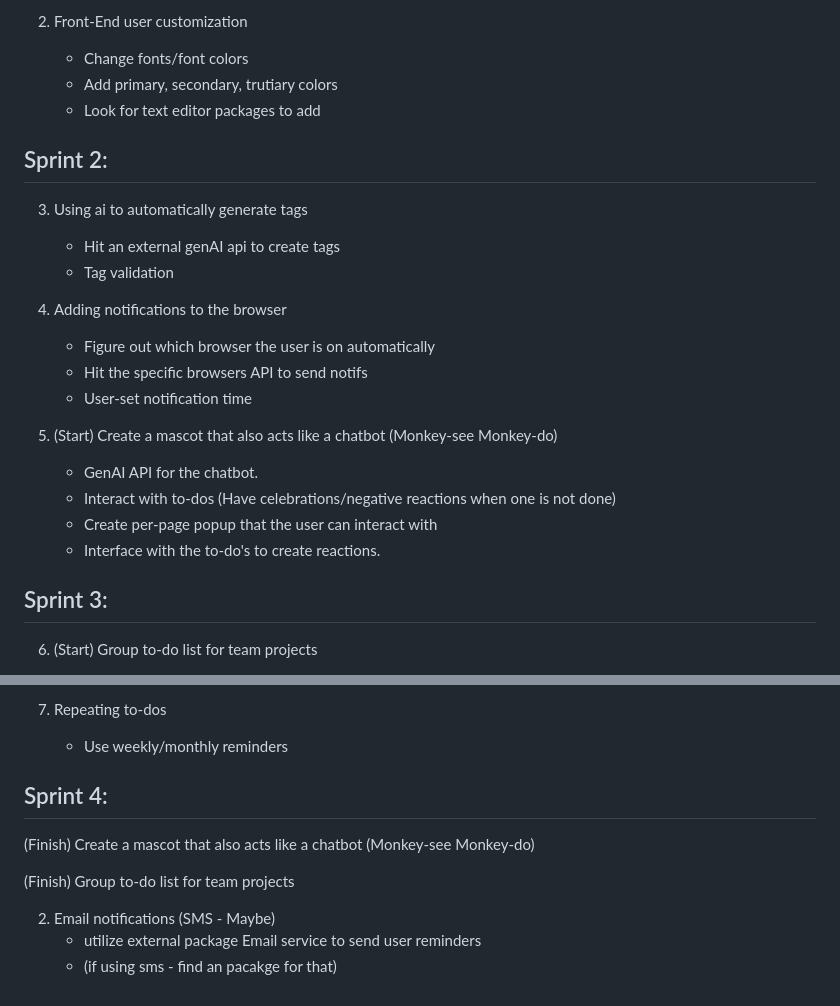
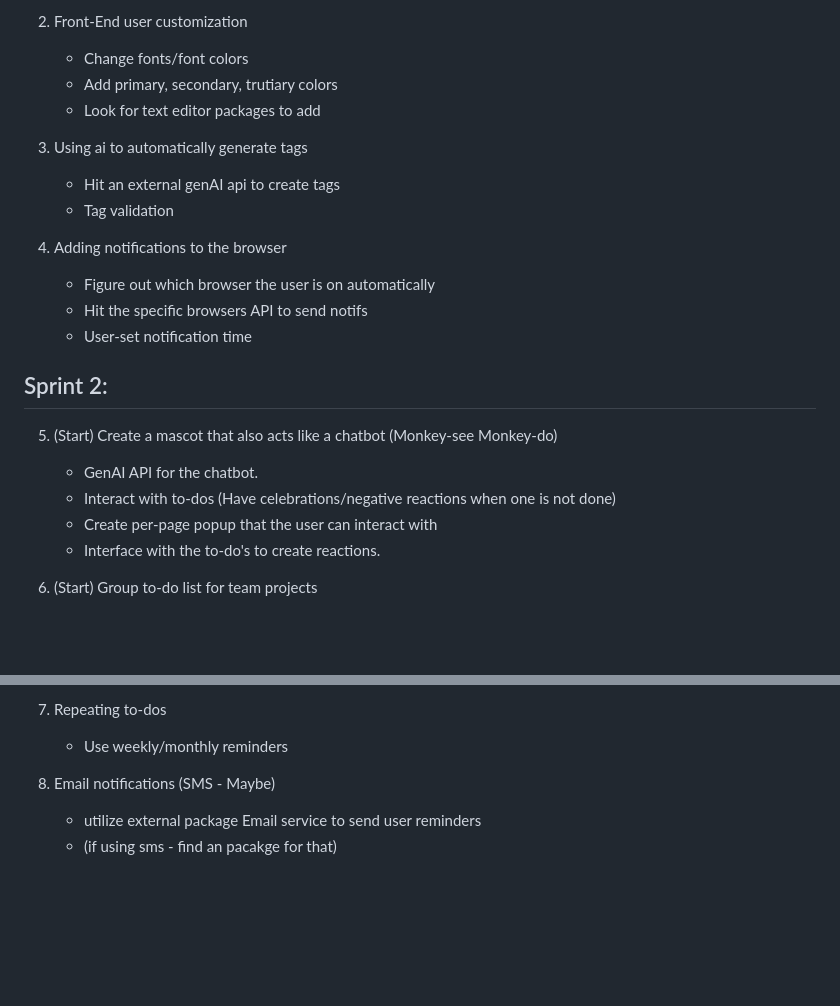
Before and after one commit to MG-Monkeys/Web-Based-To-do-List, a Markdown page: README.md, 2 parts joined by grey strips. Drawn GitHub-style; blank space fills up the shorter version.

```diff
--- a/README.md
+++ b/README.md
@@ -115,8 +115,6 @@ By signing below, all team members agree to follow these rules:
     - Add primary, secondary, trutiary colors
     - Look for text editor packages to add
 
-## Sprint 2:
-
 3. Using ai to automatically generate tags
     - Hit an external genAI api to create tags
     - Tag validation
@@ -126,13 +124,13 @@ By signing below, all team members agree to follow these rules:
     - Hit the specific browsers API to send notifs
     - User-set notification time
 
+## Sprint 2:
+
 5. (Start) Create a mascot that also acts like a chatbot (Monkey-see Monkey-do)
     - GenAI API for the chatbot.
     - Interact with to-dos (Have celebrations/negative reactions when one is not done)
     - Create per-page popup that the user can interact with
     - Interface with the to-do's to create reactions.
-
-## Sprint 3:
 
 6. (Start) Group to-do list for team projects
     - Non-authed p2p invitiation
@@ -146,12 +144,6 @@ By signing below, all team members agree to follow these rules:
 7. Repeating to-dos
     - Use weekly/monthly reminders
 
-## Sprint 4:
-
-(Finish) Create a mascot that also acts like a chatbot (Monkey-see Monkey-do)
-
-(Finish) Group to-do list for team projects
-
-2. Email notifications (SMS - Maybe)
+8. Email notifications (SMS - Maybe)
     - utilize external package Email service to send user reminders
     - (if using sms - find an pacakge for that)
```
Also changed, not shown: server/docs/README.md (added).
